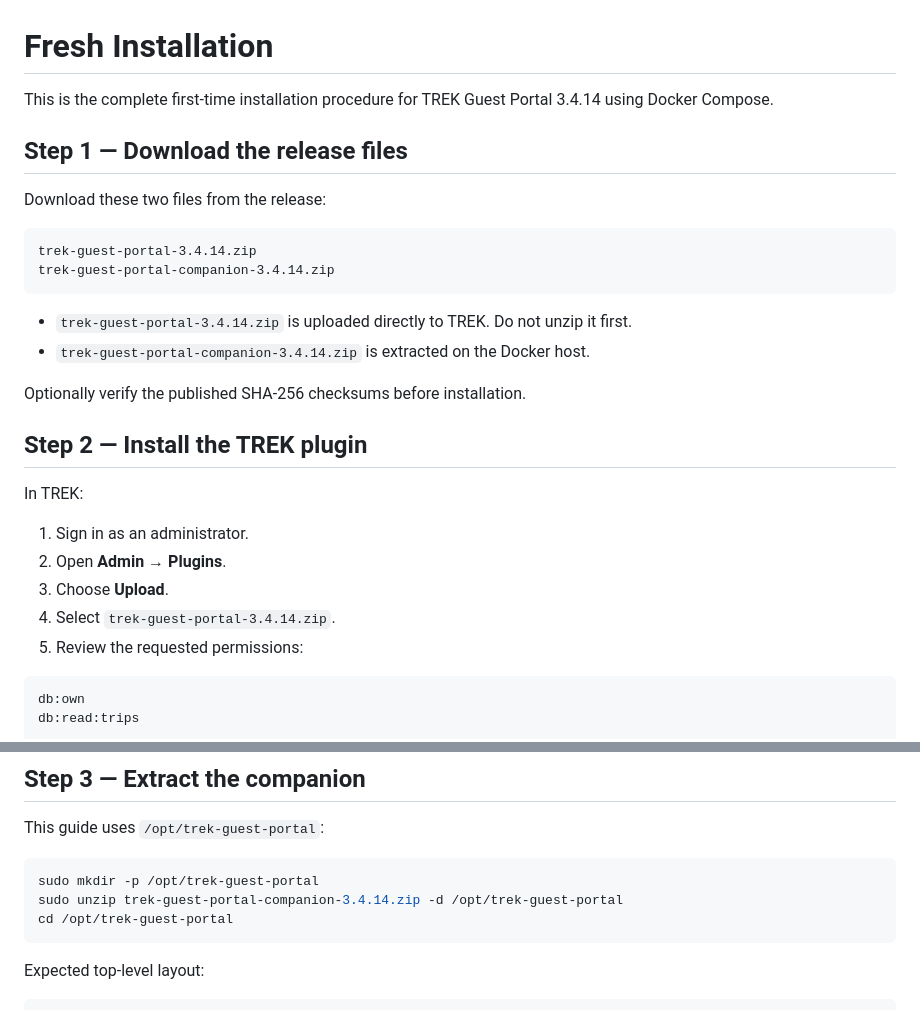
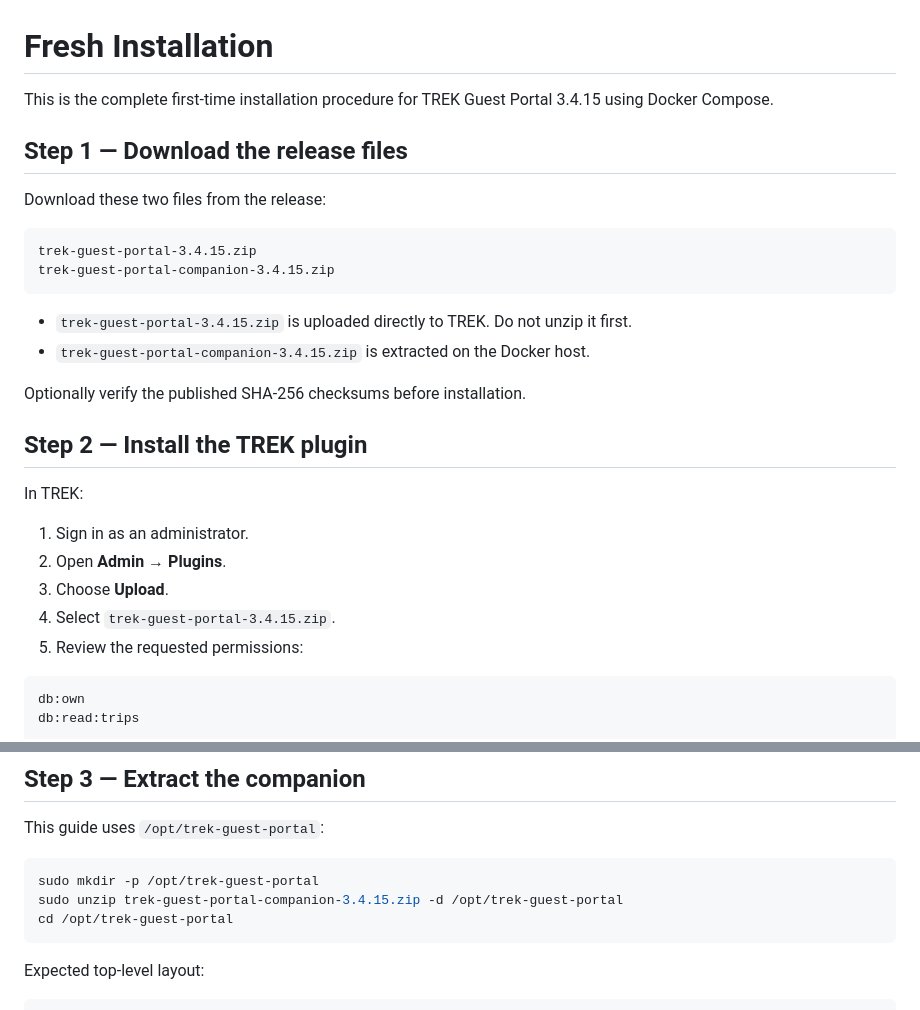
Before and after one commit to cegautreau-a11y/trek-guest-sharing-plugin, a Markdown page: docs/INSTALL.md, 2 parts joined by grey strips. GitHub-like rendering.

Commit message:
Bump version to 3.4.15

````diff
--- a/docs/INSTALL.md
+++ b/docs/INSTALL.md
@@ -1,18 +1,18 @@
 # Fresh Installation
 
-This is the complete first-time installation procedure for TREK Guest Portal 3.4.14 using Docker Compose.
+This is the complete first-time installation procedure for TREK Guest Portal 3.4.15 using Docker Compose.
 
 ## Step 1 — Download the release files
 
 Download these two files from the release:
 
 ```text
-trek-guest-portal-3.4.14.zip
-trek-guest-portal-companion-3.4.14.zip
+trek-guest-portal-3.4.15.zip
+trek-guest-portal-companion-3.4.15.zip
 ```
 
-- `trek-guest-portal-3.4.14.zip` is uploaded directly to TREK. Do not unzip it first.
-- `trek-guest-portal-companion-3.4.14.zip` is extracted on the Docker host.
+- `trek-guest-portal-3.4.15.zip` is uploaded directly to TREK. Do not unzip it first.
+- `trek-guest-portal-companion-3.4.15.zip` is extracted on the Docker host.
 
 Optionally verify the published SHA-256 checksums before installation.
 
@@ -23,7 +23,7 @@ In TREK:
 1. Sign in as an administrator.
 2. Open **Admin → Plugins**.
 3. Choose **Upload**.
-4. Select `trek-guest-portal-3.4.14.zip`.
+4. Select `trek-guest-portal-3.4.15.zip`.
 5. Review the requested permissions:
 
 ```text
@@ -41,7 +41,7 @@ This guide uses `/opt/trek-guest-portal`:
 
 ```bash
 sudo mkdir -p /opt/trek-guest-portal
-sudo unzip trek-guest-portal-companion-3.4.14.zip -d /opt/trek-guest-portal
+sudo unzip trek-guest-portal-companion-3.4.15.zip -d /opt/trek-guest-portal
 cd /opt/trek-guest-portal
 ```
 
````
